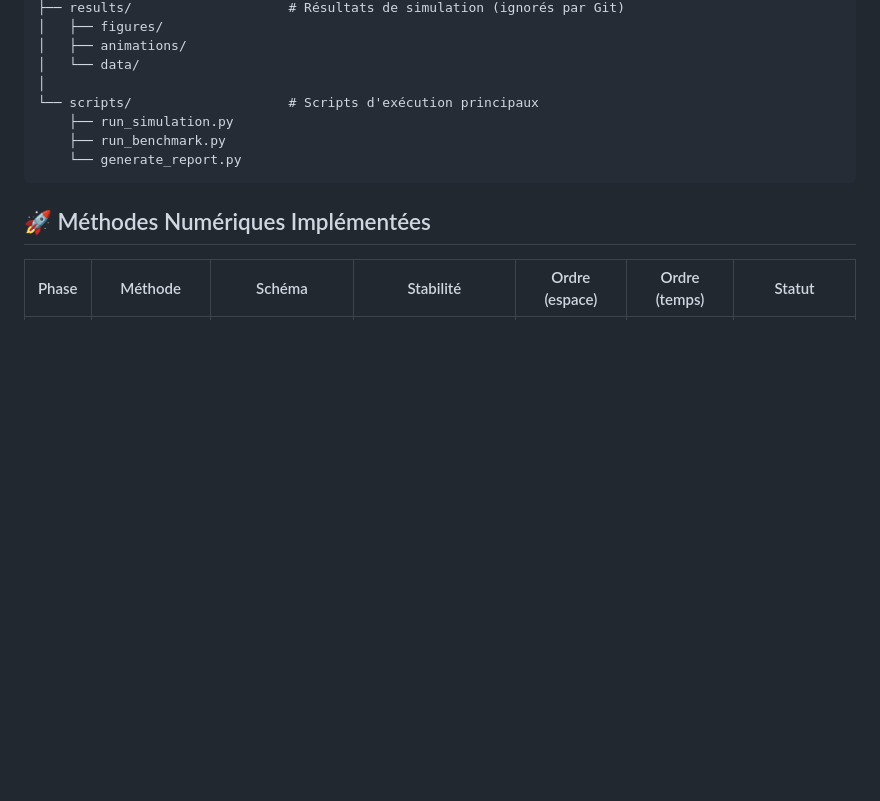
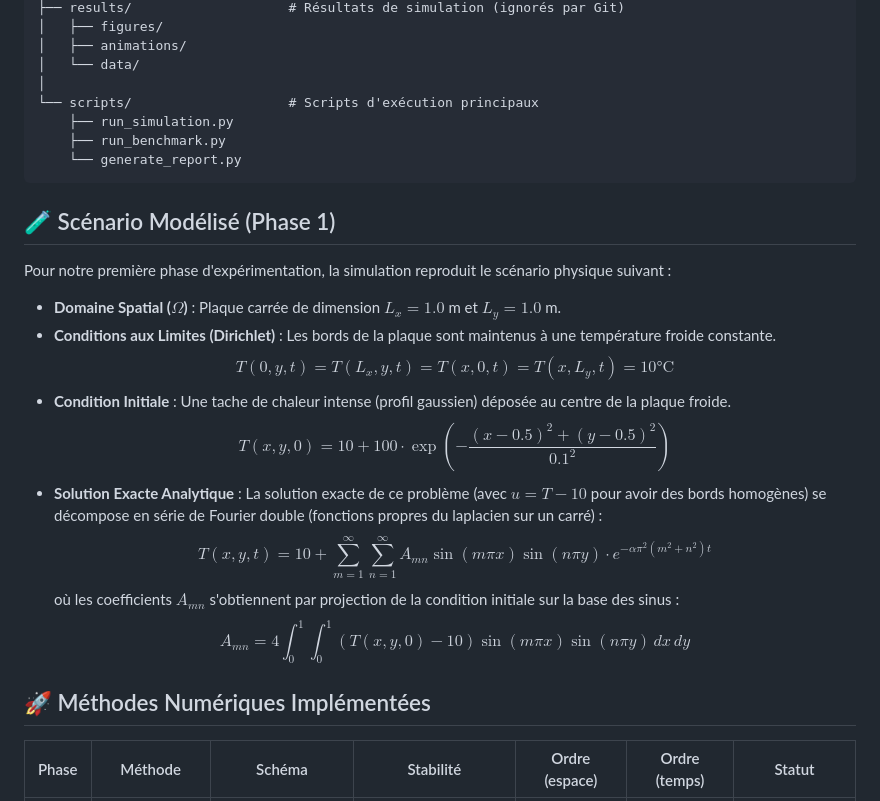
Before and after one commit to sidikoumoussa040-del/Heat_Equation_2D, a Markdown page: README.md, the part around the change. GitHub-like rendering; blank space fills up the shorter version.

Commit message:
Documentation : Ajout des conditions physiques et de la solution exacte au README

````diff
--- a/README.md
+++ b/README.md
@@ -95,6 +95,20 @@ Heat_Equation_2D/
     └── generate_report.py
 ```
 
+## 🧪 Scénario Modélisé (Phase 1)
+
+Pour notre première phase d'expérimentation, la simulation reproduit le scénario physique suivant :
+
+- **Domaine Spatial ($\Omega$)** : Plaque carrée de dimension $L_x = 1.0$ m et $L_y = 1.0$ m.
+- **Conditions aux Limites (Dirichlet)** : Les bords de la plaque sont maintenus à une température froide constante.
+  $$T(0,y,t) = T(L_x,y,t) = T(x,0,t) = T(x,L_y,t) = 10\text{°C}$$
+- **Condition Initiale** : Une tache de chaleur intense (profil gaussien) déposée au centre de la plaque froide.
+  $$T(x,y,0) = 10 + 100 \cdot \exp\left(-\frac{(x - 0.5)^2 + (y - 0.5)^2}{0.1^2}\right)$$
+- **Solution Exacte Analytique** : La solution exacte de ce problème (avec $u = T - 10$ pour avoir des bords homogènes) se décompose en série de Fourier double (fonctions propres du laplacien sur un carré) :
+  $$T(x,y,t) = 10 + \sum_{m=1}^{\infty} \sum_{n=1}^{\infty} A_{mn} \sin(m \pi x) \sin(n \pi y) \cdot e^{-\alpha \pi^2 (m^2 + n^2) t}$$
+  où les coefficients $A_{mn}$ s'obtiennent par projection de la condition initiale sur la base des sinus :
+  $$A_{mn} = 4 \int_{0}^{1} \int_{0}^{1} \left( T(x,y,0) - 10 \right) \sin(m \pi x) \sin(n \pi y) \, dx \, dy$$
+
 ## 🚀 Méthodes Numériques Implémentées
 
 | Phase | Méthode | Schéma | Stabilité | Ordre (espace) | Ordre (temps) | Statut |
````
